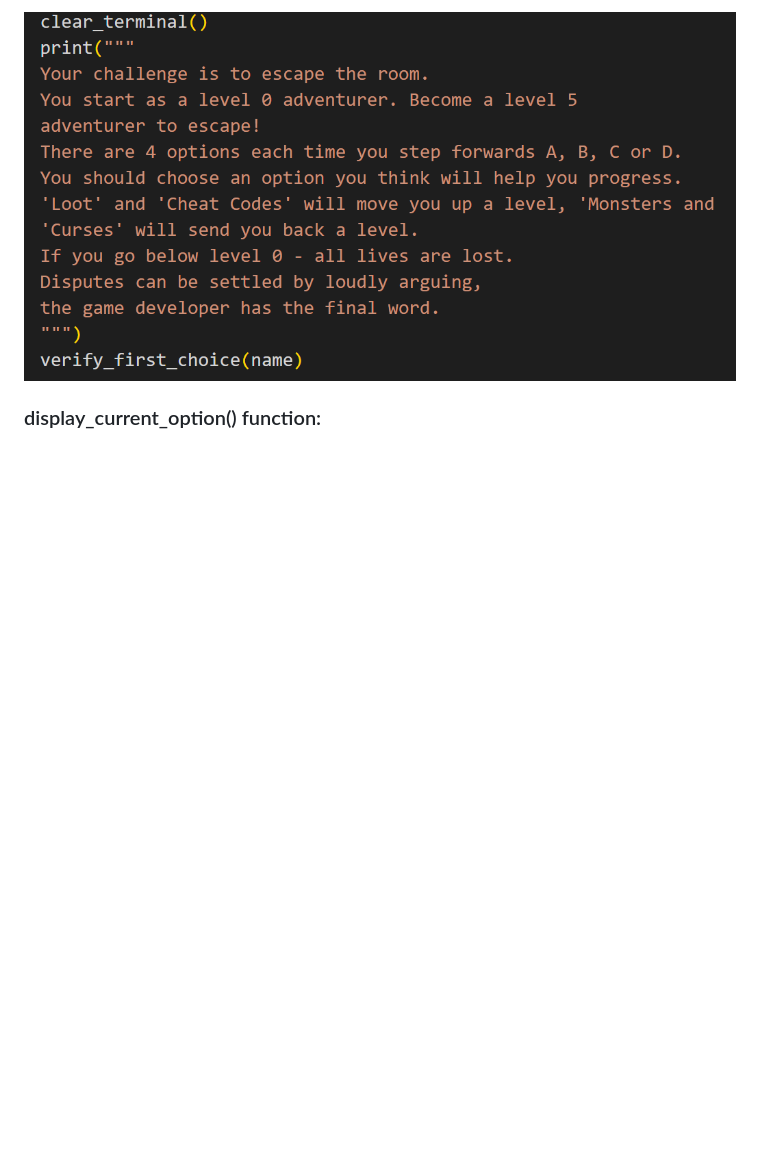
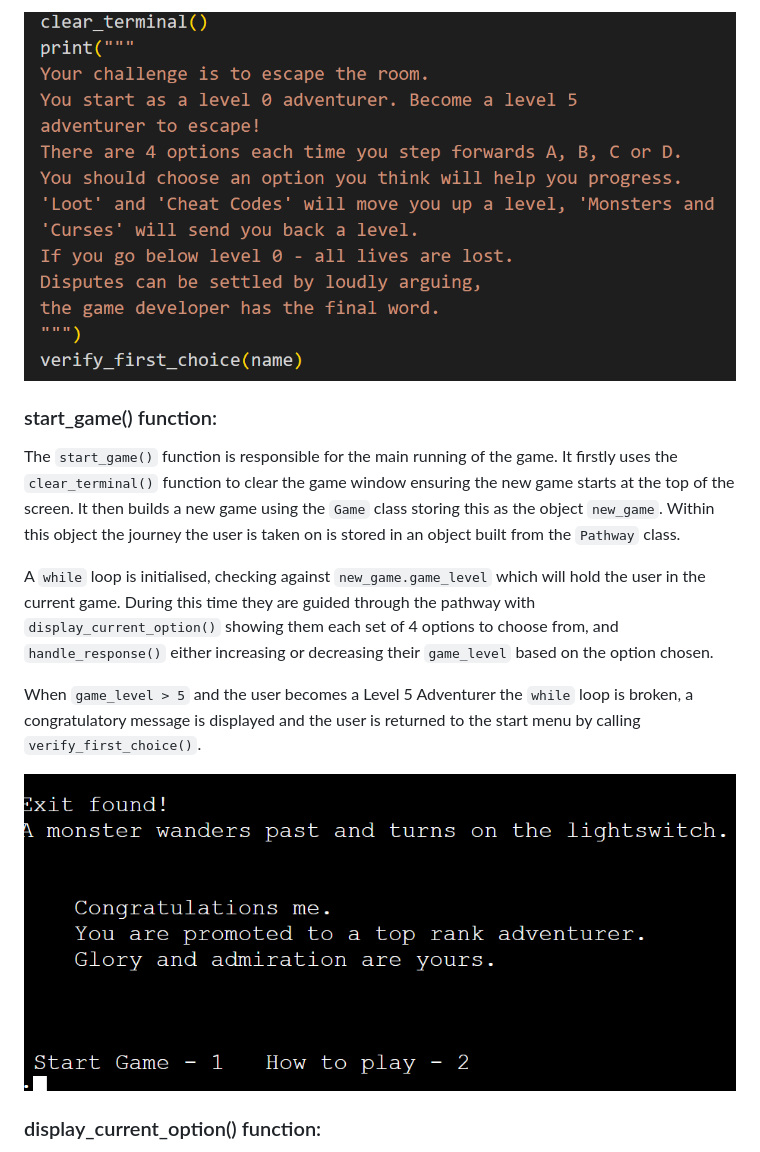
Before and after one commit to ccp84/go_north, a Markdown page: README.md, the part around the change. GitHub-like rendering; pictures changed too: documentation/level_5.png (added); blank space fills up the shorter version.

Commit message:
Doc>Update start game in readme

```diff
--- a/README.md
+++ b/README.md
@@ -97,6 +97,16 @@ This function first makes use of the `clear_terminal()` function to clear the sc
 
 ![Display instructions](documentation/display_instructions.png)
 
+### start_game() function:
+
+The `start_game()` function is responsible for the main running of the game. It firstly uses the `clear_terminal()` function to clear the game window ensuring the new game starts at the top of the screen. It then builds a new game using the `Game` class storing this as the object `new_game`. Within this object the journey the user is taken on is stored in an object built from the `Pathway` class.
+
+A `while` loop is initialised, checking against `new_game.game_level` which will hold the user in the current game. During this time they are guided through the pathway with `display_current_option()` showing them each set of 4 options to choose from, and `handle_response()` either increasing or decreasing their `game_level` based on the option chosen.
+
+When `game_level > 5` and the user becomes a Level 5 Adventurer the `while` loop is broken, a congratulatory message is displayed and the user is returned to the start menu by calling `verify_first_choice()`.
+
+![Level 5 message](documentation/level_5.png)
+
 ### display_current_option() function:
 
 This function takes in the Game object from where it is called and uses the Pathway object, and the game level of the current game to determine which set of options to display to the user.
```
Also changed, not shown: documentation/decrease.png (added), documentation/increase.png (added), documentation/options.png (added).
